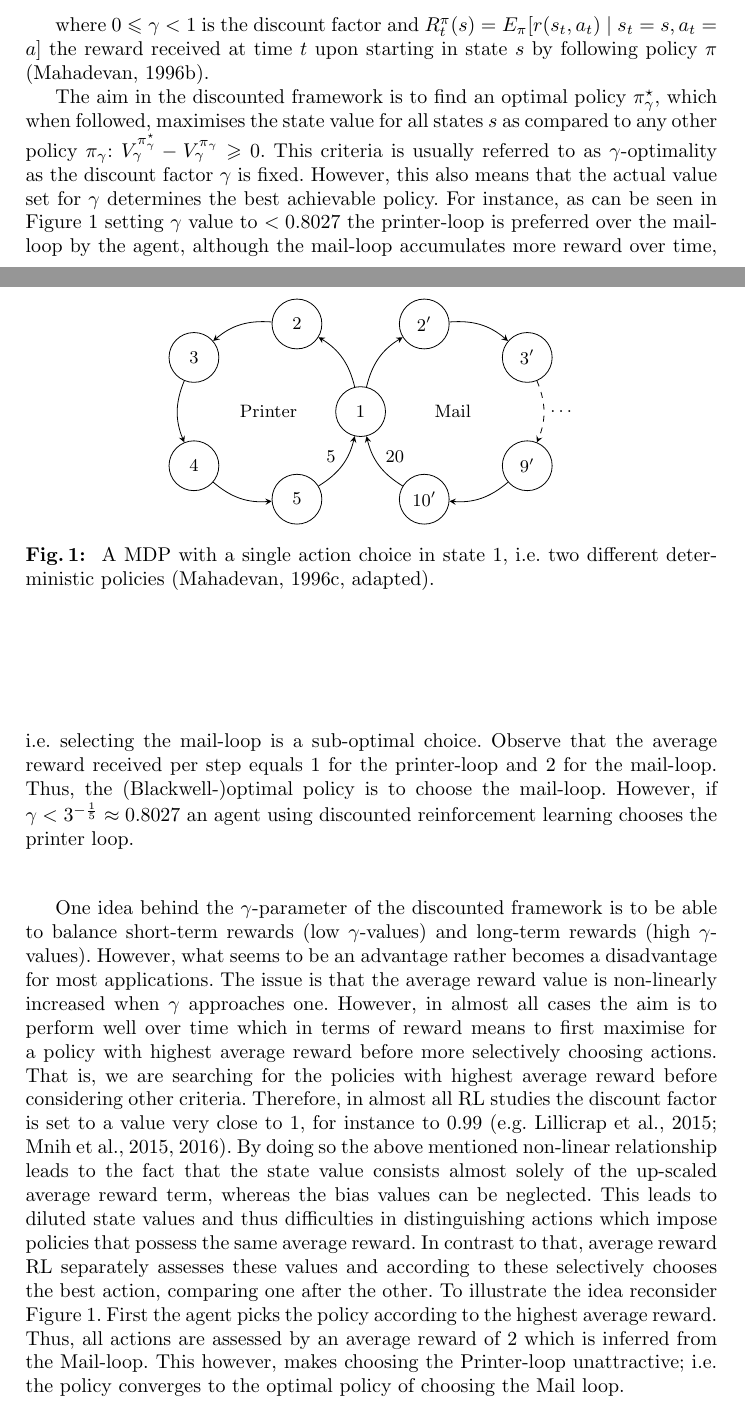
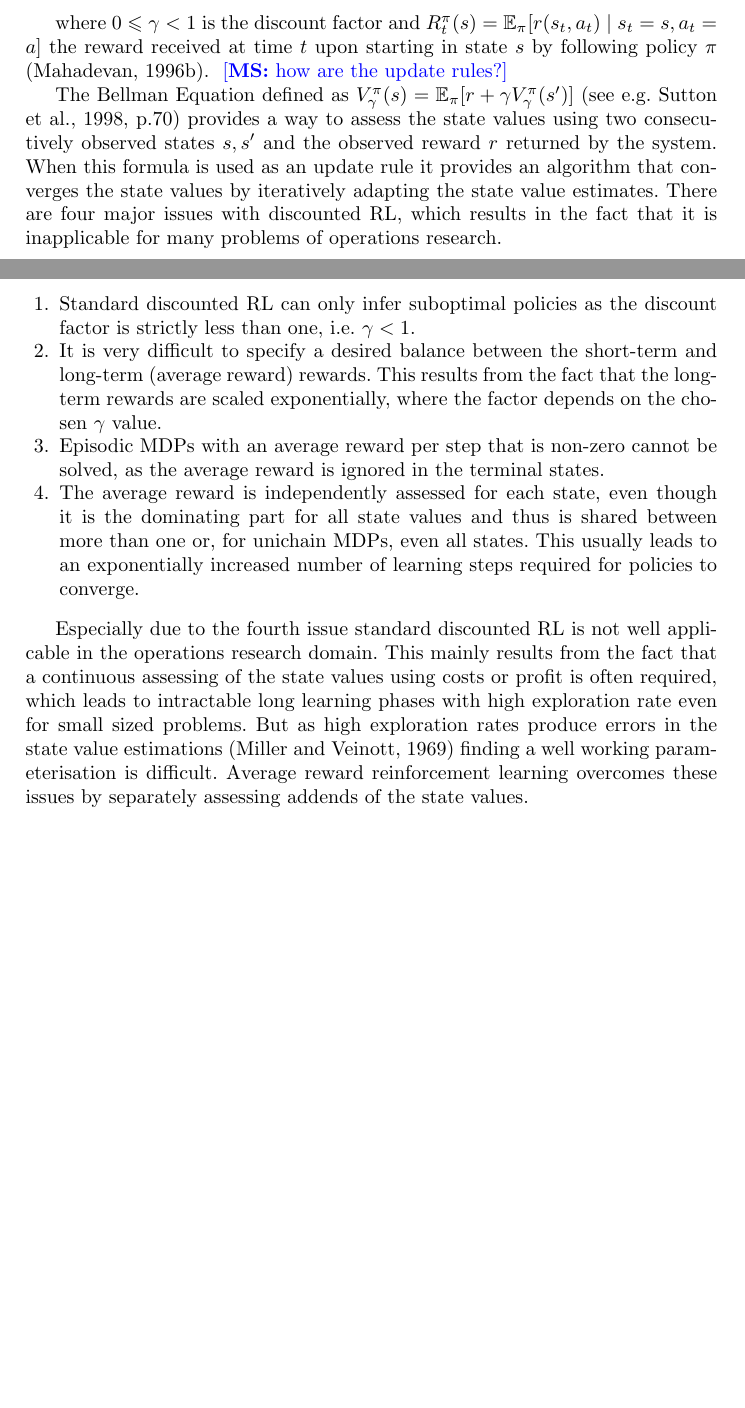
Before and after one commit to schnecki/operations-research-reinforcement-learning, a LaTeX paper (paper/paper.tex): two parts of pages 6 and 7 of 30 before the commit and two parts of pages 6 and 7 of 29 after it, joined at a grey line, cut so that both start at the same text, the shorter picture padded with empty space. Compiled offline with pdfLaTeX.

Commit message:
shortened standard discounted RL

```diff
--- a/paper/paper.tex
+++ b/paper/paper.tex
@@ -384,66 +386,100 @@ defined as the expected discounted sum of rewards under the stationary policy \(
 starting in state \(s\). Note that the policy \(\pol_{\gamma}\) depends on the selected discount
 factor. That is
 \begin{align*}
-  V_{\gamma}^{\pol_{\gamma}}(s)=\lim_{N \to \infty} E[\sum_{t=0}^{N-1} \gamma^{t} R_{t}^{\pol_{\gamma}}(s)]\tcom
+  V_{\gamma}^{\pol_{\gamma}}(s)=\lim_{N \to \infty} \E[\sum_{t=0}^{N-1} \gamma^{t} R_{t}^{\pol_{\gamma}}(s)]\tcom
 \end{align*}
 
 where \(0 \leqslant \gamma < 1\) is the discount factor and
-\(R_{t}^{\pol}(s) = E_{\pol}[ r(s_{t},a_{t}) \mid s_{t} = s, a_{t} =
-a]\) % \MS[t]{check if correct!}
-the reward received at time \(t\) upon starting in state \(s\) by following policy \(\pol\)
+\(R_{t}^{\pol}(s) = \E_{\pol}[ r(s_{t},a_{t}) \mid s_{t} = s, a_{t} = a]\) the reward received at
+time \(t\) upon starting in state \(s\) by following policy \(\pol\)
 \citep{Mahadevan96_AverageRewardReinforcementLearningFoundationsAlgorithmsAndEmpiricalResults}.
-
-The aim in the discounted framework is to find an optimal policy \(\polopt_{\gamma}\), which when
-followed, maximises the state value for all states \(s\) as compared to any other policy
-\(\pol_{\gamma}\): \(V_{\gamma}^{\polopt_{\gamma}} - V_{\gamma}^{\pol_{\gamma}} \geqslant 0\). This
-criteria is usually referred to as \(\gamma\)-optimality as the discount factor \(\gamma\) is fixed.
-However, this also means that the actual value set for \(\gamma\) determines the best achievable
-policy. For instance, as can be seen in Figure~\ref{fig:printer} setting \(\gamma\) value to
-\(<0.8027\) the printer-loop is preferred over the mail-loop by the agent, although the mail-loop
-accumulates more reward over time, i.e.\@ selecting the mail-loop is a sub-optimal choice. Observe
-that the average reward received per step equals \(1\) for the printer-loop and \(2\) for the
-mail-loop. Thus, the (Blackwell-)optimal policy is to choose the mail-loop. However, if
-\(\gamma < 3^{-\frac{1}{5}} \approx 0.8027\) an agent using discounted reinforcement learning
-chooses the printer loop.
-
-\begin{figure}[t!]
-  \centering
-  \input{figures/printer}
-  \caption{\label{fig:printer} A MDP with a single action choice in
-    state \(1\), i.e.\@ two different deterministic policies
-    % , in which the agent can choose between doing the printer-loop or the mail-loop  . The
-    % Observe that the average reward received per step equals \(1\) for the printer-loop and \(2\)
-    % for the mail-loop. Thus, the (Blackwell-)optimal policy is to choose the mail-loop. However,
-    % if \(\gamma < 3^{-\frac{1}{5}} \approx 0.8027\) an agent using discounted reinforcement
-    % learning chooses the printer loop.
-    % %
-    \citep[][adapted]{Mahadevan96_OptimalityCriteriaInReinforcementLearning}.
-  }
-\end{figure}
-
-One idea behind the \(\gamma\)-parameter of the discounted framework is to be able to balance
-short-term rewards (low \(\gamma\)-values) and long-term rewards (high \(\gamma\)-values). However,
-what seems to be an advantage rather becomes a disadvantage for most applications. The issue is that
-the average reward value is non-linearly increased when \(\gamma\) approaches one. However, in
-almost all cases the aim is to perform well over time which in terms of reward means to first
-maximise for a policy with highest average reward before more selectively choosing actions. That is,
-we are searching for the policies with highest average reward before considering other criteria.
-%
-Therefore, in almost all RL studies the discount factor is set to a value very close to \(1\), for
-instance to \(0.99\)~\citep[e.g.][]{mnih2015human,mnih2016asynchronous,Lillicrap15}.
-%
-By doing so the above mentioned non-linear relationship leads to the fact that the state value
-consists almost solely of the up-scaled average reward term, whereas the bias values can be
-neglected. This leads to diluted state values and thus difficulties in distinguishing actions which
-impose policies that possess the same average reward.
-%
-In contrast to that, average reward RL separately assesses these values and according to these
-selectively chooses the best action, comparing one after the other.
-%
-To illustrate the idea reconsider Figure~\ref{fig:printer}. First the agent picks the policy
-according to the highest average reward. Thus, all actions are assessed by an average reward of
-\(2\) which is inferred from the Mail-loop. This however, makes choosing the Printer-loop
-unattractive; i.e. the policy converges to the optimal policy of choosing the Mail loop.
+\MS[t]{how are the update rules?}
+
+The Bellman Equation defined as
+\(V_{\gamma}^{\pol}(s) = \E_{\pol}[r + \gamma V_{\gamma}^{\pol}(s')]\) \citep[see
+e.g.][p.70]{sutton1998introduction} provides a way to assess the state values using two
+consecutively observed states \(s, s'\) and the observed reward \(r\) returned by the system. When
+this formula is used as an update rule it provides an algorithm that converges the state values by
+iteratively adapting the state value estimates.
+%
+There are four major issues with discounted RL, which results in the fact that it is inapplicable
+for many problems of operations research.
+
+
+\begin{enumerate}
+\item Standard discounted RL can only infer suboptimal policies as the discount factor is strictly
+  less than one, i.e.\@ \(\gamma < 1\).
+\item It is very difficult to specify a desired balance between the short-term and long-term
+  (average reward) rewards. This results from the fact that the long-term rewards are scaled
+  exponentially, where the factor depends on the chosen \(\gamma\) value.
+\item Episodic MDPs with an average reward per step that is non-zero cannot be solved, as the
+  average reward is ignored in the terminal states.
+\item The average reward is independently assessed for each state, even though it is the dominating
+  part for all state values and thus is shared between more than one or, for unichain MDPs, even all
+  states. This usually leads to an exponentially increased number of learning steps required for
+  policies to converge.
+\end{enumerate}
+
+
+% The aim in the discounted framework is to find an optimal policy \(\polopt_{\gamma}\), which when
+% followed, maximises the state value for all states \(s\) as compared to any other policy
+% \(\pol_{\gamma}\): \(V_{\gamma}^{\polopt_{\gamma}} - V_{\gamma}^{\pol_{\gamma}} \geqslant 0\). This
+% criteria is usually referred to as \(\gamma\)-optimality as the discount factor \(\gamma\) is fixed.
+% However, this also means that the actual value set for \(\gamma\) determines the best achievable
+% policy. For instance, as can be seen in Figure~\ref{fig:printer} setting \(\gamma\) value to
+% \(<0.8027\) the printer-loop is preferred over the mail-loop by the agent, although the mail-loop
+% accumulates more reward over time, i.e.\@ selecting the mail-loop is a sub-optimal choice. Observe
+% that the average reward received per step equals \(1\) for the printer-loop and \(2\) for the
+% mail-loop. Thus, the (Blackwell-)optimal policy is to choose the mail-loop. However, if
+% \(\gamma < 3^{-\frac{1}{5}} \approx 0.8027\) an agent using discounted reinforcement learning
+% chooses the printer loop.
+
+% \begin{figure}[t!]
+%   \centering
+%   \input{figures/printer}
+%   \caption{\label{fig:printer} A MDP with a single action choice in
+%     state \(1\), i.e.\@ two different deterministic policies
+%     % , in which the agent can choose between doing the printer-loop or the mail-loop  . The
+%     % Observe that the average reward received per step equals \(1\) for the printer-loop and \(2\)
+%     % for the mail-loop. Thus, the (Blackwell-)optimal policy is to choose the mail-loop. However,
+%     % if \(\gamma < 3^{-\frac{1}{5}} \approx 0.8027\) an agent using discounted reinforcement
+%     % learning chooses the printer loop.
+%     % %
+%     \citep[][adapted]{Mahadevan96_OptimalityCriteriaInReinforcementLearning}.
+%   }
+% \end{figure}
+
+% One idea behind the \(\gamma\)-parameter of the discounted framework is to be able to balance
+% short-term rewards (low \(\gamma\)-values) and long-term rewards (high \(\gamma\)-values). However,
+% what seems to be an advantage rather becomes a disadvantage for most applications. The issue is that
+% the average reward value is non-linearly increased when \(\gamma\) approaches one. However, in
+% almost all cases the aim is to perform well over time which in terms of reward means to first
+% maximise for a policy with highest average reward before more selectively choosing actions. That is,
+% we are searching for the policies with highest average reward before considering other criteria.
+% %
+% Therefore, in almost all RL studies the discount factor is set to a value very close to \(1\), for
+% instance to \(0.99\)~\citep[e.g.][]{mnih2015human,mnih2016asynchronous,Lillicrap15}.
+% %
+% By doing so the above mentioned non-linear relationship leads to the fact that the state value
+% consists almost solely of the up-scaled average reward term, whereas the bias values can be
+% neglected. This leads to diluted state values and thus difficulties in distinguishing actions which
+% impose policies that possess the same average reward.
+% %
+% In contrast to that, average reward RL separately assesses these values and according to these
+% selectively chooses the best action, comparing one after the other.
+% %
+% To illustrate the idea reconsider Figure~\ref{fig:printer}. First the agent picks the policy
+% according to the highest average reward. Thus, all actions are assessed by an average reward of
+% \(2\) which is inferred from the Mail-loop. This however, makes choosing the Printer-loop
+% unattractive; i.e. the policy converges to the optimal policy of choosing the Mail loop.
+
+Especially due to the fourth issue standard discounted RL is not well applicable in the operations
+research domain. This mainly results from the fact that a continuous assessing of the state values
+using costs or profit is often required, which leads to intractable long learning phases with high
+exploration rate even for small sized problems. But as high exploration rates produce errors in the
+state value estimations \citep{MillerVeinott1969} finding a well working parameterisation is
+difficult. Average reward reinforcement learning overcomes these issues by separately assessing
+addends of the state values.
 
 
 \subsection{Average Reward Reinforcement Learning}
```
Also changed, not shown: paper/paper.pdf, paper/paper.tex (18 more changed lines).
